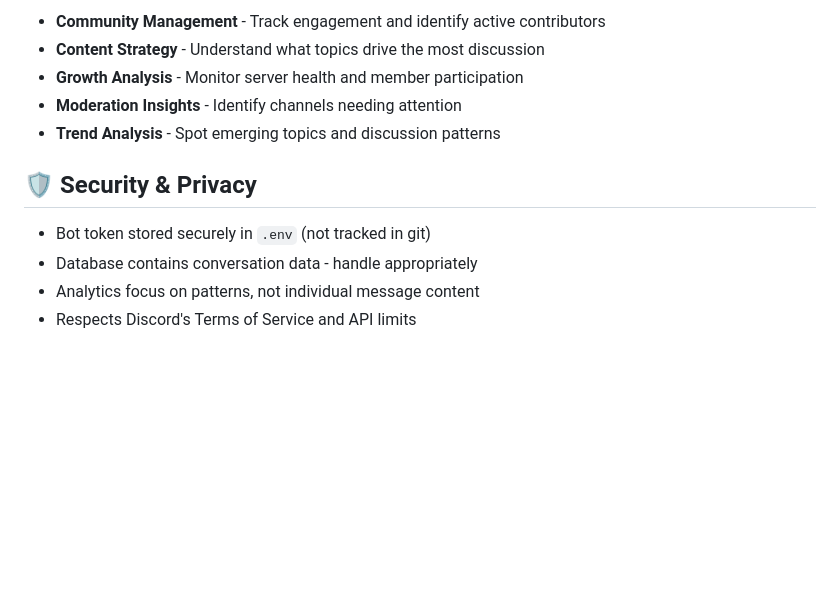
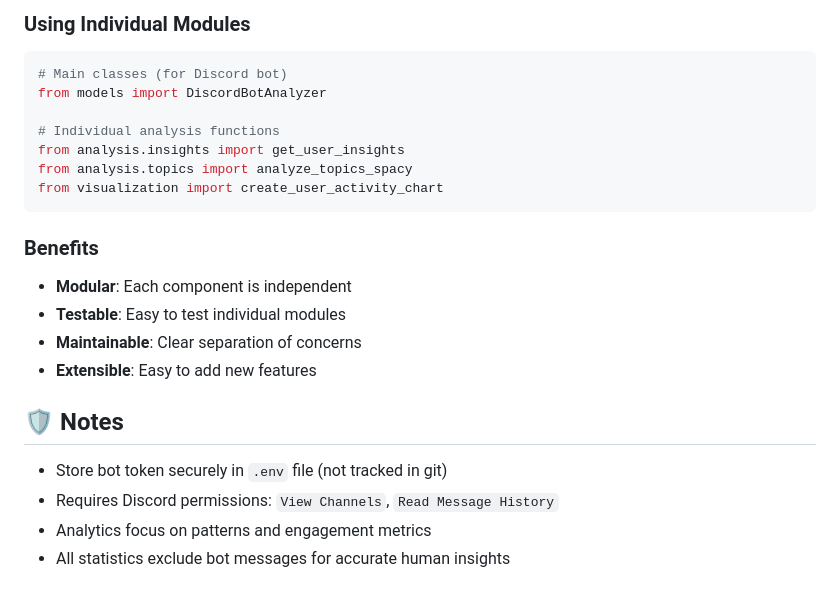
Before and after one commit to jcordovilla/pepino, a Markdown page: README.md, the part around the change printed below. Rendered like a GitHub page; blank space fills up the shorter version.

````diff
--- a/README.md
+++ b/README.md
@@ -150,13 +104,24 @@ pepino/
 
-- **Community Management** - Track engagement and identify active contributors
-- **Content Strategy** - Understand what topics drive the most discussion
-- **Growth Analysis** - Monitor server health and member participation
-- **Moderation Insights** - Identify channels needing attention
-- **Trend Analysis** - Spot emerging topics and discussion patterns
+### Using Individual Modules
+```python
+# Main classes (for Discord bot)
+from models import DiscordBotAnalyzer
 
-## 🛡️ Security & Privacy
+# Individual analysis functions
+from analysis.insights import get_user_insights
+from analysis.topics import analyze_topics_spacy
+from visualization import create_user_activity_chart
+```
 
-- Bot token stored securely in `.env` (not tracked in git)
-- Database contains conversation data - handle appropriately
-- Analytics focus on patterns, not individual message content
-- Respects Discord's Terms of Service and API limits
+### Benefits
+- **Modular**: Each component is independent
+- **Testable**: Easy to test individual modules
+- **Maintainable**: Clear separation of concerns
+- **Extensible**: Easy to add new features
+
+## 🛡️ Notes
+
+- Store bot token securely in `.env` file (not tracked in git)
+- Requires Discord permissions: `View Channels`, `Read Message History`
+- Analytics focus on patterns and engagement metrics
+- All statistics exclude bot messages for accurate human insights
````
Also changed, not shown: other parts of README.md (+61 -107 lines).
